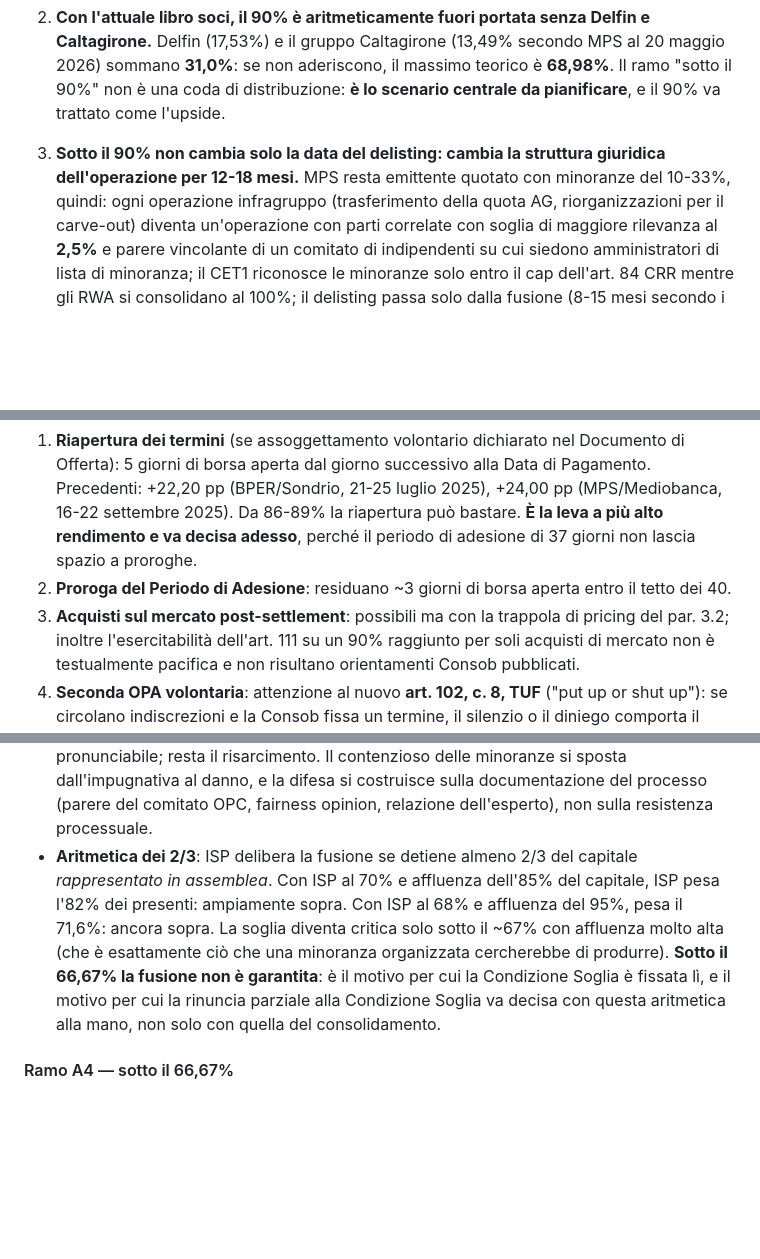
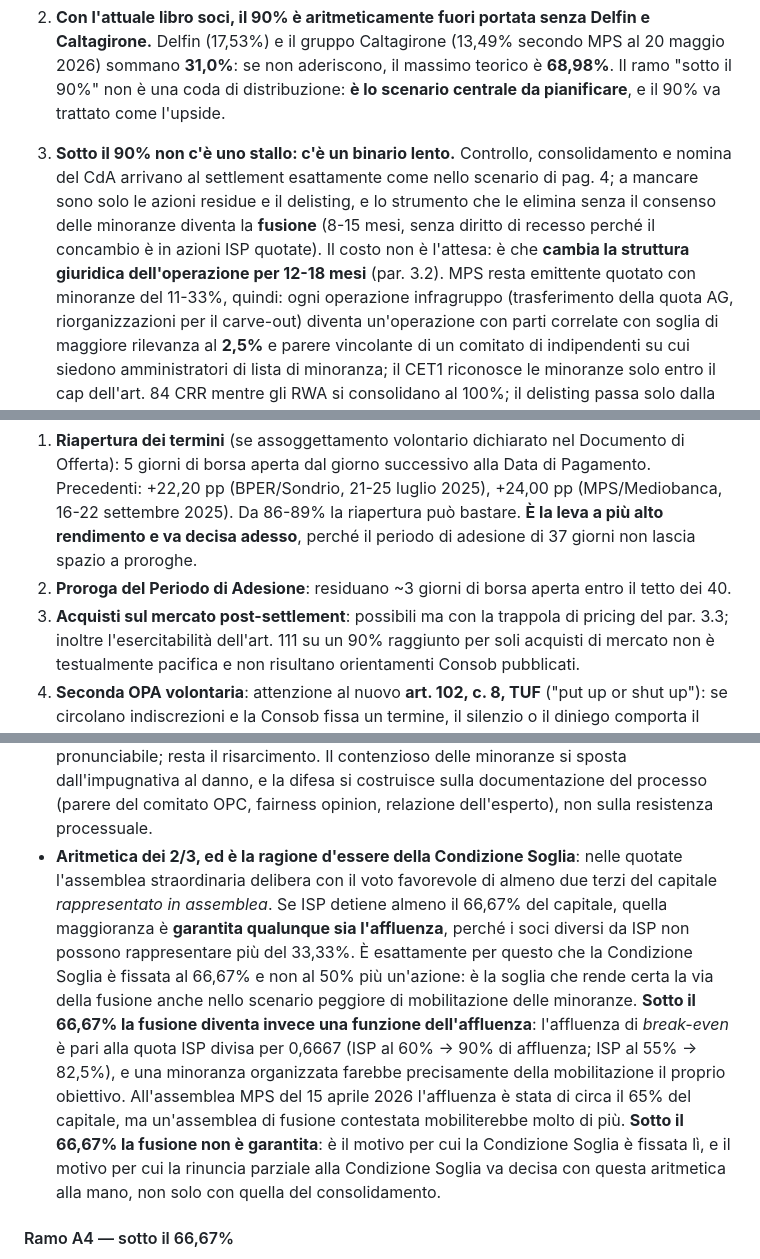
Before and after one commit to rivadiego/rivadiego, a Markdown page: analisi/prj-stradebianche/nodi-what-if-timeline-opas.md, 3 parts joined by grey strips. Drawn GitHub-style; blank space fills up the shorter version.

```diff
--- a/analisi/prj-stradebianche/nodi-what-if-timeline-opas.md
+++ b/analisi/prj-stradebianche/nodi-what-if-timeline-opas.md
@@ -25,8 +25,12 @@
    se non aderiscono, il massimo teorico è **68,98%**. Il ramo "sotto il 90%" non è una coda di
    distribuzione: **è lo scenario centrale da pianificare**, e il 90% va trattato come l'upside.
 
-3. **Sotto il 90% non cambia solo la data del delisting: cambia la struttura giuridica
-   dell'operazione per 12-18 mesi.** MPS resta emittente quotato con minoranze del 10-33%, quindi:
+3. **Sotto il 90% non c'è uno stallo: c'è un binario lento.** Controllo, consolidamento e nomina del
+   CdA arrivano al settlement esattamente come nello scenario di pag. 4; a mancare sono solo le azioni
+   residue e il delisting, e lo strumento che le elimina senza il consenso delle minoranze diventa la
+   **fusione** (8-15 mesi, senza diritto di recesso perché il concambio è in azioni ISP quotate). Il
+   costo non è l'attesa: è che **cambia la struttura giuridica dell'operazione per 12-18 mesi** (par.
+   3.2). MPS resta emittente quotato con minoranze del 11-33%, quindi:
    ogni operazione infragruppo (trasferimento della quota AG, riorganizzazioni per il carve-out)
    diventa un'operazione con parti correlate con soglia di maggiore rilevanza al **2,5%** e parere
    vincolante di un comitato di indipendenti su cui siedono amministratori di lista di minoranza;
@@ -295,7 +354,7 @@ preferenza:
    riapertura può bastare. **È la leva a più alto rendimento e va decisa adesso**, perché il periodo di
    adesione di 37 giorni non lascia spazio a proroghe.
 2. **Proroga del Periodo di Adesione**: residuano ~3 giorni di borsa aperta entro il tetto dei 40.
-3. **Acquisti sul mercato post-settlement**: possibili ma con la trappola di pricing del par. 3.2;
+3. **Acquisti sul mercato post-settlement**: possibili ma con la trappola di pricing del par. 3.3;
    inoltre l'esercitabilità dell'art. 111 su un 90% raggiunto per soli acquisti di mercato non è
    testualmente pacifica e non risultano orientamenti Consob pubblicati.
 4. **Seconda OPA volontaria**: attenzione al nuovo **art. 102, c. 8, TUF** ("put up or shut up"): se
@@ -336,11 +395,18 @@ Note tecniche:
   pronunciabile; resta il risarcimento. Il contenzioso delle minoranze si sposta dall'impugnativa al
   danno, e la difesa si costruisce sulla documentazione del processo (parere del comitato OPC, fairness
   opinion, relazione dell'esperto), non sulla resistenza processuale.
-- **Aritmetica dei 2/3**: ISP delibera la fusione se detiene almeno 2/3 del capitale *rappresentato in
-  assemblea*. Con ISP al 70% e affluenza dell'85% del capitale, ISP pesa l'82% dei presenti: ampiamente
-  sopra. Con ISP al 68% e affluenza del 95%, pesa il 71,6%: ancora sopra. La soglia diventa critica
-  solo sotto il ~67% con affluenza molto alta (che è esattamente ciò che una minoranza organizzata
-  cercherebbe di produrre). **Sotto il 66,67% la fusione non è garantita**: è il motivo per cui la
+- **Aritmetica dei 2/3, ed è la ragione d'essere della Condizione Soglia**: nelle quotate l'assemblea
+  straordinaria delibera con il voto favorevole di almeno due terzi del capitale *rappresentato in
+  assemblea*. Se ISP detiene almeno il 66,67% del capitale, quella maggioranza è **garantita qualunque
+  sia l'affluenza**, perché i soci diversi da ISP non possono rappresentare più del 33,33%. È
+  esattamente per questo che la Condizione Soglia è fissata al 66,67% e non al 50% più un'azione: è la
+  soglia che rende certa la via della fusione anche nello scenario peggiore di mobilitazione delle
+  minoranze. **Sotto il 66,67% la fusione diventa invece una funzione dell'affluenza**: l'affluenza di
+  *break-even* è pari alla quota ISP divisa per 0,6667 (ISP al 60% → 90% di affluenza; ISP al 55% →
+  82,5%), e una minoranza organizzata farebbe precisamente della mobilitazione il proprio obiettivo.
+  All'assemblea MPS del 15 aprile 2026 l'affluenza è stata di circa il 65% del capitale, ma un'assemblea
+  di fusione contestata mobiliterebbe molto di più. **Sotto il 66,67% la fusione non è garantita**: è il
+  motivo per cui la
   Condizione Soglia è fissata lì, e il motivo per cui la rinuncia parziale alla Condizione Soglia va
   decisa con questa aritmetica alla mano, non solo con quella del consolidamento.
 
```
Also changed, not shown: other parts of analisi/prj-stradebianche/nodi-what-if-timeline-opas.md (+58 -3 lines).
